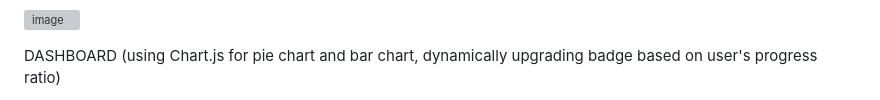
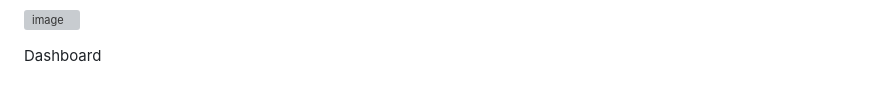
Before and after one commit to pratikflies/healthifyMe_v2, a Markdown page: README.md, the part around the change printed below. GitHub-like rendering; grey boxes are pictures that could not be loaded.

```diff
--- a/README.md
+++ b/README.md
@@ -39,4 +37,4 @@ RESET-PASSWORD (advanced authentication & input validation)
 ![image](https://github.com/pratikflies/healthifyMe_fullStack/assets/76919061/85ed06a8-3559-43f6-9790-e6f048b4c89e)
 
-DASHBOARD (using Chart.js for pie chart and bar chart, dynamically upgrading badge based on user's progress ratio)
+Dashboard
 
```
Also changed, not shown: other parts of README.md (+21 -25 lines).
